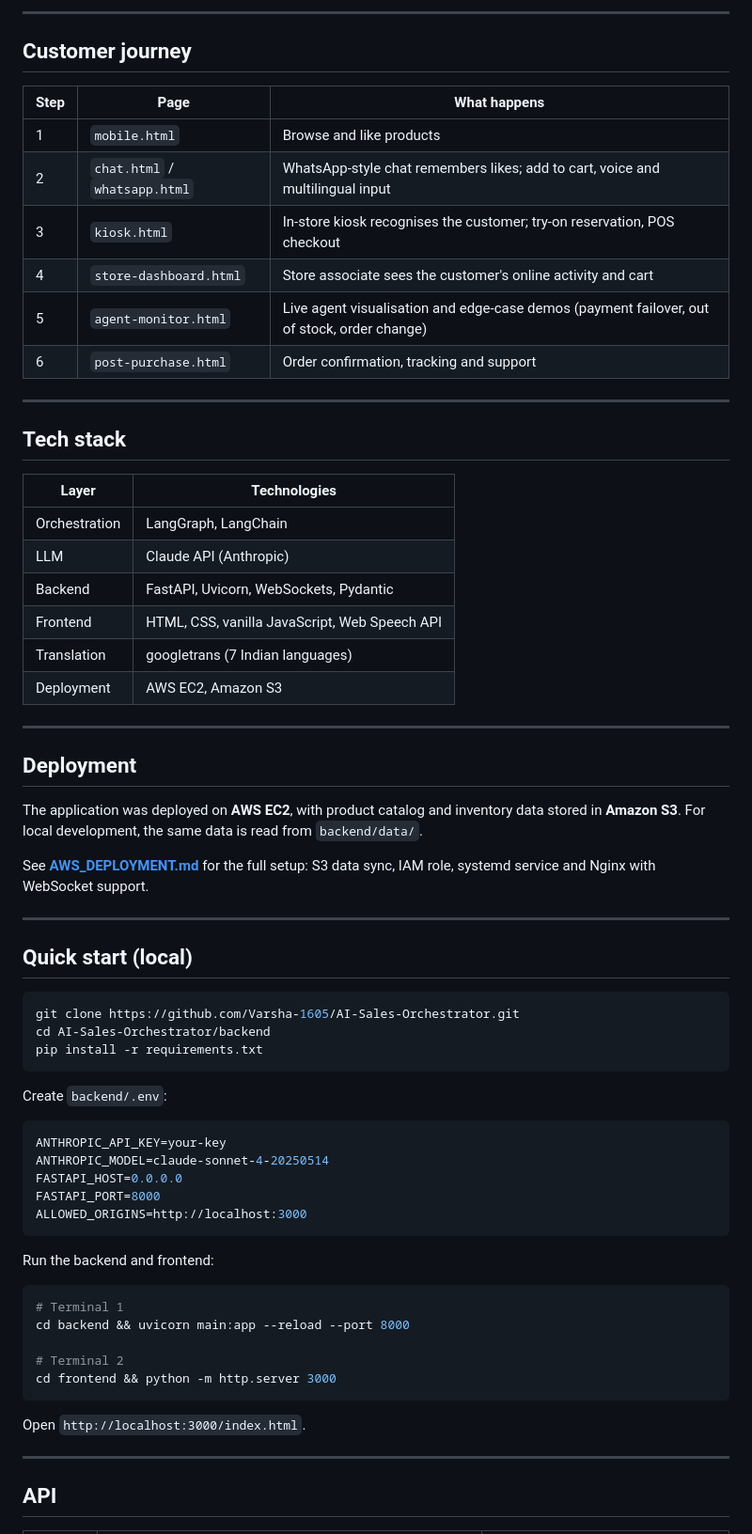
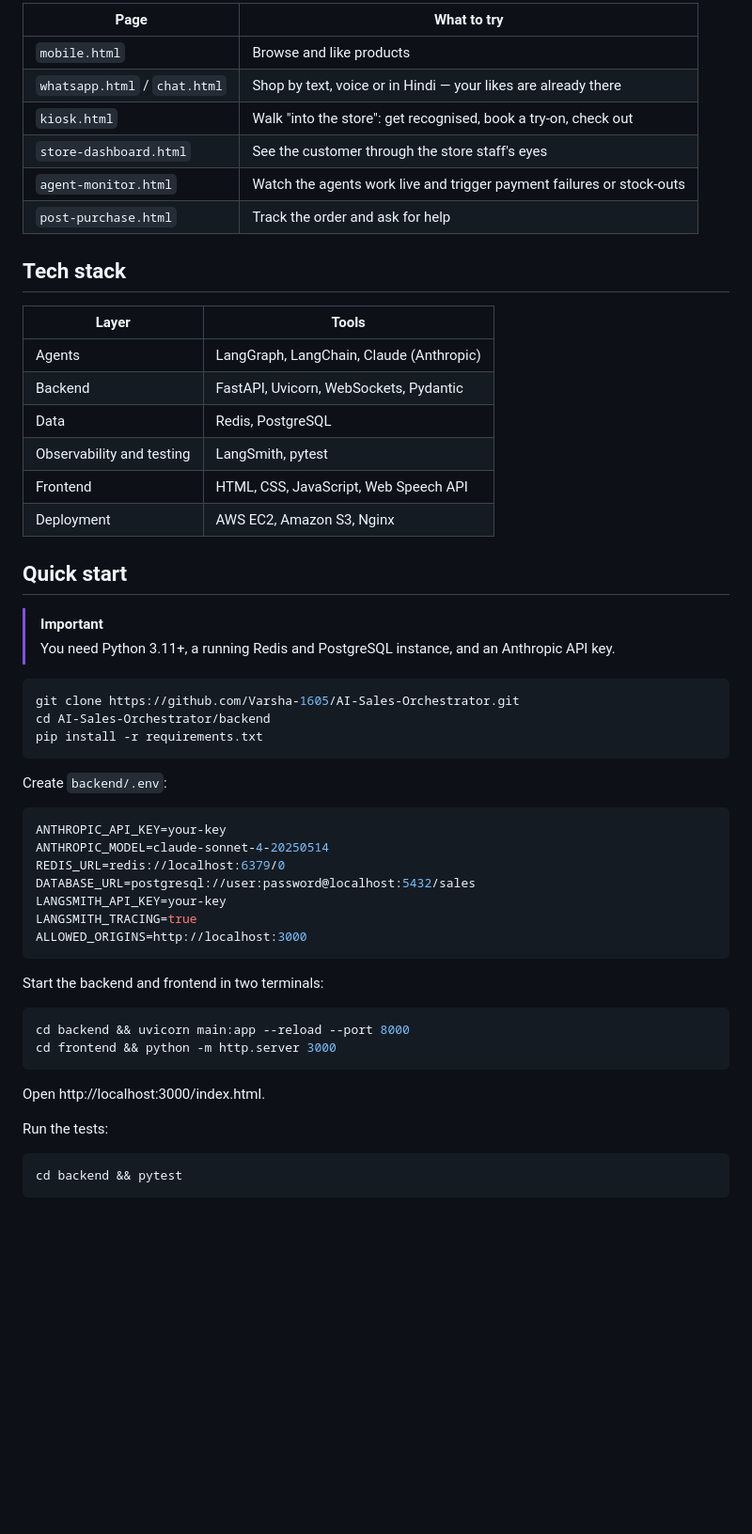
Before and after one commit to Varsha-1605/AI-Sales-Orchestrator, a Markdown page: README.md, the part around one of its changes. Shown at 94% size. Rendered like a GitHub page; blank space fills up the shorter version.

````diff
--- a/README.md
+++ b/README.md
@@ -92,40 +127,27 @@ Sessions persist likes, cart, conversation history and the active channel, so a
----
-
-## Customer journey
-
-| Step | Page | What happens |
-|---|---|---|
-| 1 | `mobile.html` | Browse and like products |
-| 2 | `chat.html` / `whatsapp.html` | WhatsApp-style chat remembers likes; add to cart, voice and multilingual input |
-| 3 | `kiosk.html` | In-store kiosk recognises the customer; try-on reservation, POS checkout |
-| 4 | `store-dashboard.html` | Store associate sees the customer's online activity and cart |
-| 5 | `agent-monitor.html` | Live agent visualisation and edge-case demos (payment failover, out of stock, order change) |
-| 6 | `post-purchase.html` | Order confirmation, tracking and support |
-
----
+| Page | What to try |
+|---|---|
+| `mobile.html` | Browse and like products |
+| `whatsapp.html` / `chat.html` | Shop by text, voice or in Hindi — your likes are already there |
+| `kiosk.html` | Walk "into the store": get recognised, book a try-on, check out |
+| `store-dashboard.html` | See the customer through the store staff's eyes |
+| `agent-monitor.html` | Watch the agents work live and trigger payment failures or stock-outs |
+| `post-purchase.html` | Track the order and ask for help |
 
 ## Tech stack
 
-| Layer | Technologies |
+| Layer | Tools |
 |---|---|
-| Orchestration | LangGraph, LangChain |
-| LLM | Claude API (Anthropic) |
+| Agents | LangGraph, LangChain, Claude (Anthropic) |
 | Backend | FastAPI, Uvicorn, WebSockets, Pydantic |
-| Frontend | HTML, CSS, vanilla JavaScript, Web Speech API |
-| Translation | googletrans (7 Indian languages) |
-| Deployment | AWS EC2, Amazon S3 |
+| Data | Redis, PostgreSQL |
+| Observability and testing | LangSmith, pytest |
+| Frontend | HTML, CSS, JavaScript, Web Speech API |
+| Deployment | AWS EC2, Amazon S3, Nginx |
 
----
+## Quick start
 
-## Deployment
-
-The application was deployed on **AWS EC2**, with product catalog and inventory data stored in **Amazon S3**. For local development, the same data is read from `backend/data/`.
-
-See **[AWS_DEPLOYMENT.md](AWS_DEPLOYMENT.md)** for the full setup: S3 data sync, IAM role, systemd service and Nginx with WebSocket support.
-
----
-
-## Quick start (local)
+> [!IMPORTANT]
+> You need Python 3.11+, a running Redis and PostgreSQL instance, and an Anthropic API key.
 
 ```bash
 git clone https://github.com/Varsha-1605/AI-Sales-Orchestrator.git
@@ -138,24 +160,25 @@ Create `backend/.env`:
 ```env
 ANTHROPIC_API_KEY=your-key
 ANTHROPIC_MODEL=claude-sonnet-4-20250514
-FASTAPI_HOST=0.0.0.0
-FASTAPI_PORT=8000
+REDIS_URL=redis://localhost:6379/0
+DATABASE_URL=postgresql://user:password@localhost:5432/sales
+LANGSMITH_API_KEY=your-key
+LANGSMITH_TRACING=true
 ALLOWED_ORIGINS=http://localhost:3000
 ```
 
-Run the backend and frontend:
+Start the backend and frontend in two terminals:
 
 ```bash
-# Terminal 1
 cd backend && uvicorn main:app --reload --port 8000
-
-# Terminal 2
 cd frontend && python -m http.server 3000
 ```
 
-Open `http://localhost:3000/index.html`.
+Open http://localhost:3000/index.html.
 
----
+Run the tests:
 
-## API
+```bash
+cd backend && pytest
+```
 
````
Also changed, not shown: other parts of README.md (+118 -110 lines).
